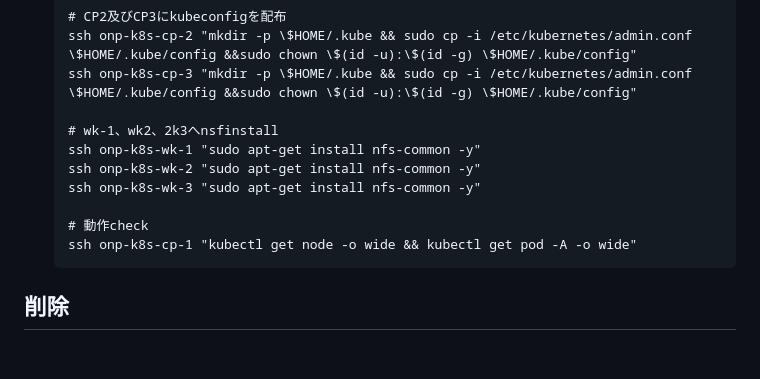
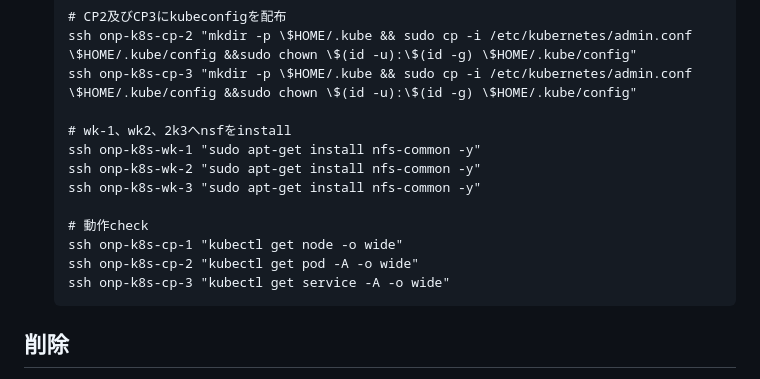
Before and after one commit to maron-gt123/k8s-setup-for-proxmox, a Markdown page: k8s/README.md, the part around the change. Drawn GitHub-style; blank space fills up the shorter version.

Commit message:
Update README.md
手作業錬成内容変更

```diff
--- a/k8s/README.md
+++ b/k8s/README.md
@@ -72,13 +72,15 @@ k8sのセットアップについて示す。前提条件として前述するpr
       ssh onp-k8s-cp-2 "mkdir -p \$HOME/.kube && sudo cp -i /etc/kubernetes/admin.conf \$HOME/.kube/config &&sudo chown \$(id -u):\$(id -g) \$HOME/.kube/config"
       ssh onp-k8s-cp-3 "mkdir -p \$HOME/.kube && sudo cp -i /etc/kubernetes/admin.conf \$HOME/.kube/config &&sudo chown \$(id -u):\$(id -g) \$HOME/.kube/config"
 
-      # wk-1、wk2、2k3へnsfinstall
+      # wk-1、wk2、2k3へnsfをinstall
       ssh onp-k8s-wk-1 "sudo apt-get install nfs-common -y"
       ssh onp-k8s-wk-2 "sudo apt-get install nfs-common -y"
       ssh onp-k8s-wk-3 "sudo apt-get install nfs-common -y"
 
       # 動作check
-      ssh onp-k8s-cp-1 "kubectl get node -o wide && kubectl get pod -A -o wide"
+      ssh onp-k8s-cp-1 "kubectl get node -o wide"
+      ssh onp-k8s-cp-2 "kubectl get pod -A -o wide"
+      ssh onp-k8s-cp-3 "kubectl get service -A -o wide"
 
 ## 削除
 * proxmoxホストコンソールで以下の処理を実施しVMを削除<br>
```
